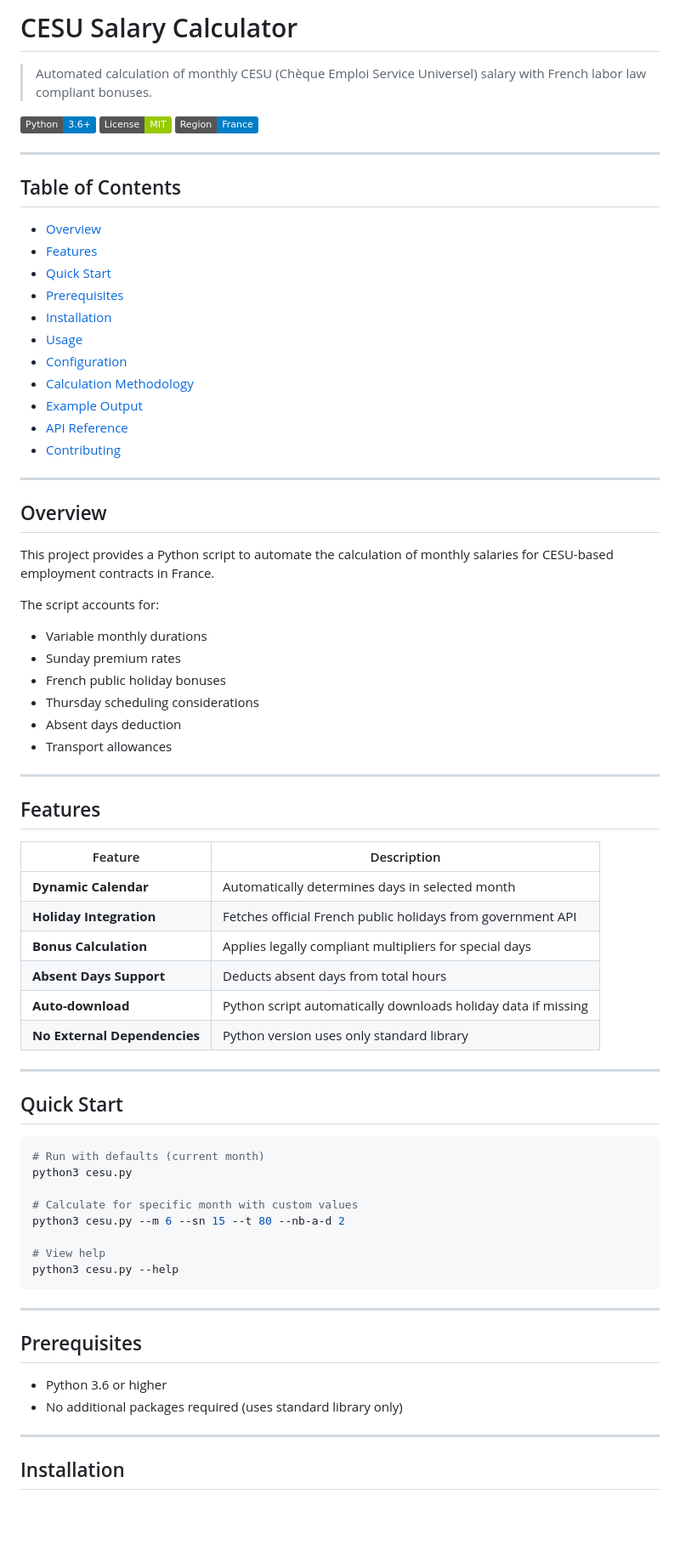
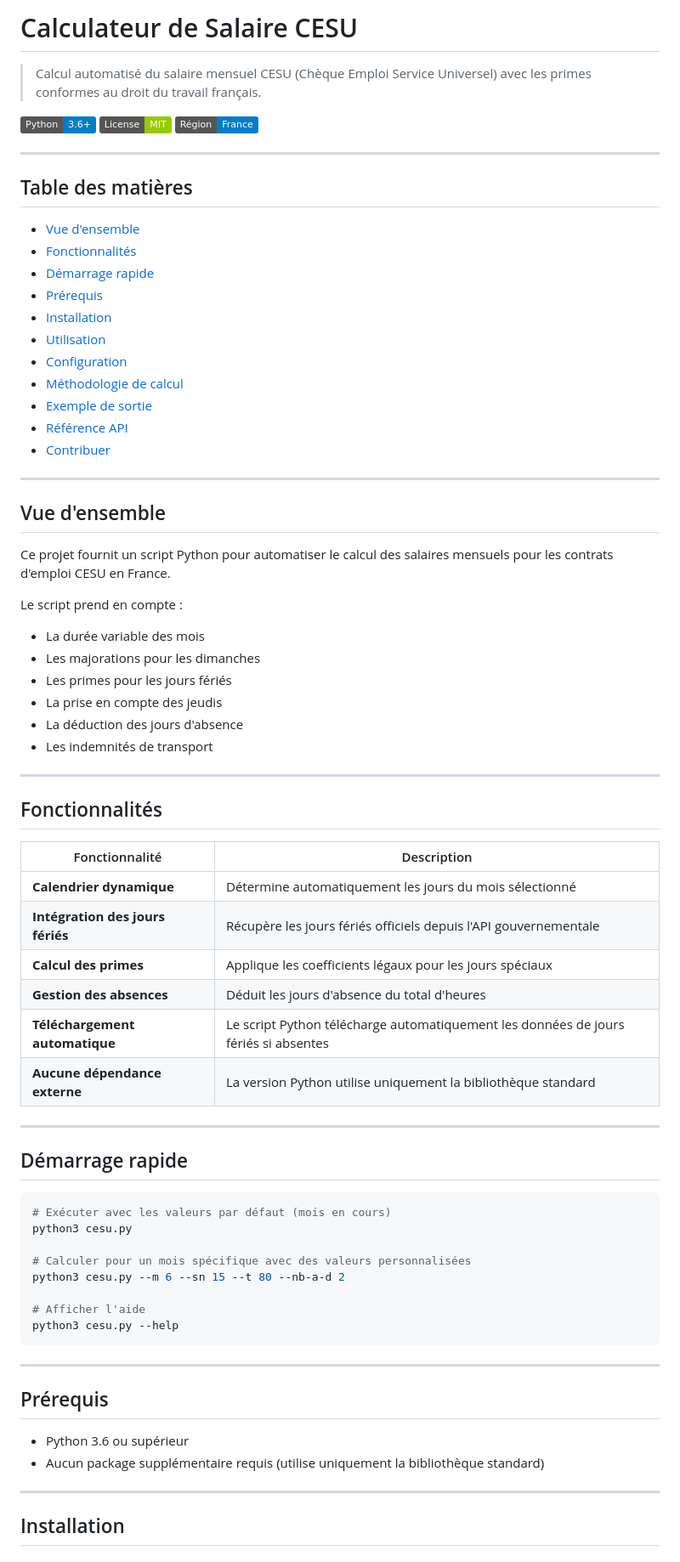
Before and after one commit to sajinsa99/cesu, a Markdown page: README.md, the part around one of its changes. Shown at 85% size. Drawn GitHub-style; badges without logos; blank space fills up the shorter version.

Commit message:
translate README and code comments to French for better localization

````diff
--- a/README.md
+++ b/README.md
@@ -1,76 +1,76 @@
-# CESU Salary Calculator
+# Calculateur de Salaire CESU
 
-> Automated calculation of monthly CESU (Chèque Emploi Service Universel) salary with French labor law compliant bonuses.
+> Calcul automatisé du salaire mensuel CESU (Chèque Emploi Service Universel) avec les primes conformes au droit du travail français.
 
 [![Python](https://img.shields.io/badge/Python-3.6%2B-blue?logo=python)](https://www.python.org/)
 [![License](https://img.shields.io/badge/License-MIT-green.svg)](LICENSE)
-[![France](https://img.shields.io/badge/Region-France-blue)](https://www.service-public.fr/particuliers/vosdroits/F2107)
+[![France](https://img.shields.io/badge/Région-France-blue)](https://www.service-public.fr/particuliers/vosdroits/F2107)
 
 ---
 
-## Table of Contents
+## Table des matières
 
-- [Overview](#overview)
-- [Features](#features)
-- [Quick Start](#quick-start)
-- [Prerequisites](#prerequisites)
+- [Vue d'ensemble](#vue-densemble)
+- [Fonctionnalités](#fonctionnalités)
+- [Démarrage rapide](#démarrage-rapide)
+- [Prérequis](#prérequis)
 - [Installation](#installation)
-- [Usage](#usage)
+- [Utilisation](#utilisation)
 - [Configuration](#configuration)
-- [Calculation Methodology](#calculation-methodology)
-- [Example Output](#example-output)
-- [API Reference](#api-reference)
-- [Contributing](#contributing)
+- [Méthodologie de calcul](#méthodologie-de-calcul)
+- [Exemple de sortie](#exemple-de-sortie)
+- [Référence API](#référence-api)
+- [Contribuer](#contribuer)
 
 ---
 
-## Overview
+## Vue d'ensemble
 
-This project provides a Python script to automate the calculation of monthly salaries for CESU-based employment contracts in France.
+Ce projet fournit un script Python pour automatiser le calcul des salaires mensuels pour les contrats d'emploi CESU en France.
 
-The script accounts for:
+Le script prend en compte :
 
-- Variable monthly durations
-- Sunday premium rates
-- French public holiday bonuses
-- Thursday scheduling considerations
-- Absent days deduction
-- Transport allowances
+- La durée variable des mois
+- Les majorations pour les dimanches
+- Les primes pour les jours fériés
+- La prise en compte des jeudis
+- La déduction des jours d'absence
+- Les indemnités de transport
 
 ---
 
-## Features
+## Fonctionnalités
 
-| Feature | Description |
-|---------|-------------|
-| **Dynamic Calendar** | Automatically determines days in selected month |
-| **Holiday Integration** | Fetches official French public holidays from government API |
-| **Bonus Calculation** | Applies legally compliant multipliers for special days |
-| **Absent Days Support** | Deducts absent days from total hours |
-| **Auto-download** | Python script automatically downloads holiday data if missing |
-| **No External Dependencies** | Python version uses only standard library |
+| Fonctionnalité | Description |
+|----------------|-------------|
+| **Calendrier dynamique** | Détermine automatiquement les jours du mois sélectionné |
+| **Intégration des jours fériés** | Récupère les jours fériés officiels depuis l'API gouvernementale |
+| **Calcul des primes** | Applique les coefficients légaux pour les jours spéciaux |
+| **Gestion des absences** | Déduit les jours d'absence du total d'heures |
+| **Téléchargement automatique** | Le script Python télécharge automatiquement les données de jours fériés si absentes |
+| **Aucune dépendance externe** | La version Python utilise uniquement la bibliothèque standard |
 
 ---
 
-## Quick Start
+## Démarrage rapide
 
 ```bash
-# Run with defaults (current month)
+# Exécuter avec les valeurs par défaut (mois en cours)
 python3 cesu.py
 
-# Calculate for specific month with custom values
+# Calculer pour un mois spécifique avec des valeurs personnalisées
 python3 cesu.py --m 6 --sn 15 --t 80 --nb-a-d 2
 
-# View help
+# Afficher l'aide
 python3 cesu.py --help
 ```
 
 ---
 
-## Prerequisites
+## Prérequis
 
-- Python 3.6 or higher
-- No additional packages required (uses standard library only)
+- Python 3.6 ou supérieur
+- Aucun package supplémentaire requis (utilise uniquement la bibliothèque standard)
 
 ---
 
````
Also changed, not shown: other parts of README.md (+62 -62 lines).
